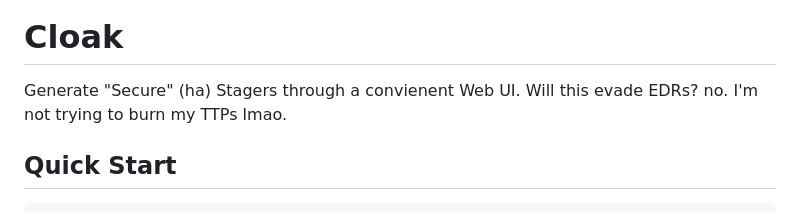
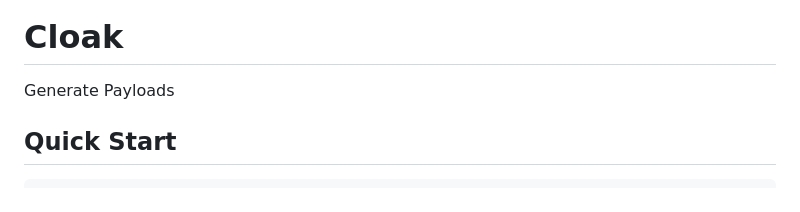
Before and after one commit to HackLike-co/Cloak, a Markdown page: README.md, the part around the change. Rendered like a GitHub page.

````diff
--- a/README.md
+++ b/README.md
@@ -3,7 +3,7 @@
 </p>
 
 # Cloak
-Generate "Secure" (ha) Stagers through a convienent Web UI. Will this evade EDRs? no. I'm not trying to burn my TTPs lmao.
+Generate Payloads
 
 ## Quick Start
 ```
````
Also changed, not shown: static/images/evade.png (added), 2 other files.
